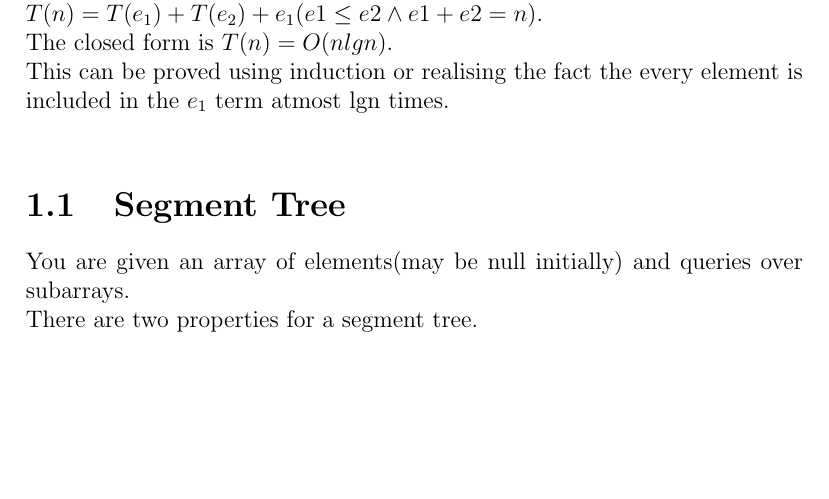
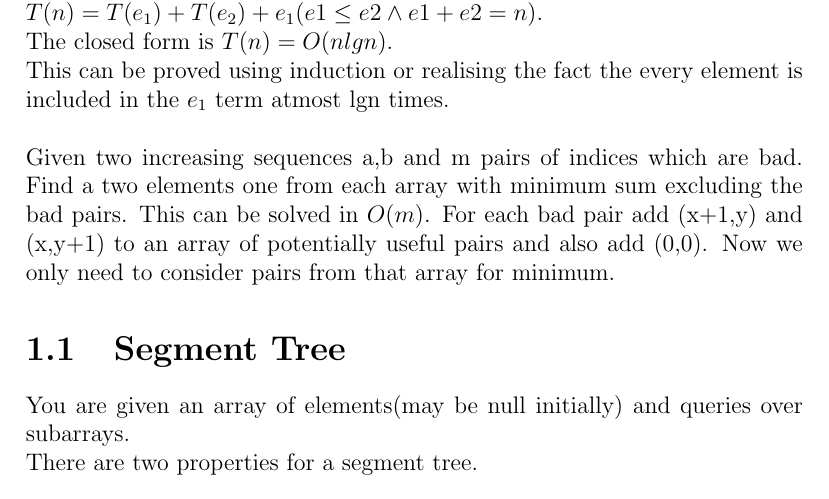
Before and after one commit to gear4th/Algorithms-Notes, a LaTeX document (arrays/arrays.tex): part of page 3 of 5, cut so that both start at the same text, the shorter picture padded with empty space. Compiled offline with pdfLaTeX.

Commit message:
Very common trick used in many places.

```diff
--- a/arrays/arrays.tex
+++ b/arrays/arrays.tex
@@ -38,6 +38,8 @@ Consider a divide and conquer algorithm with time complexity recurrence.
 $T(n)=T(e_1)+T(e_2)+e_1 (e1\leq e2 \wedge e1+e2=n)$.\\
 The closed form is $T(n) = O(nlgn)$.\\
 This can be proved using induction or realising the fact the every element is included in the $e_1$ term atmost lgn times.\\
+
+Given two increasing sequences a,b and m pairs of indices which are bad. Find a two elements one from each array with minimum sum excluding the bad pairs. This can be solved in $O(m)$. For each bad pair add (x+1,y) and (x,y+1) to an array of potentially useful pairs and also add (0,0). Now we only need to consider pairs from that array for minimum.
 
 \section{Segment Tree}
 You are given an array of elements(may be null initially) and queries over subarrays.\\
```
Also changed, not shown: Notes.pdf.
